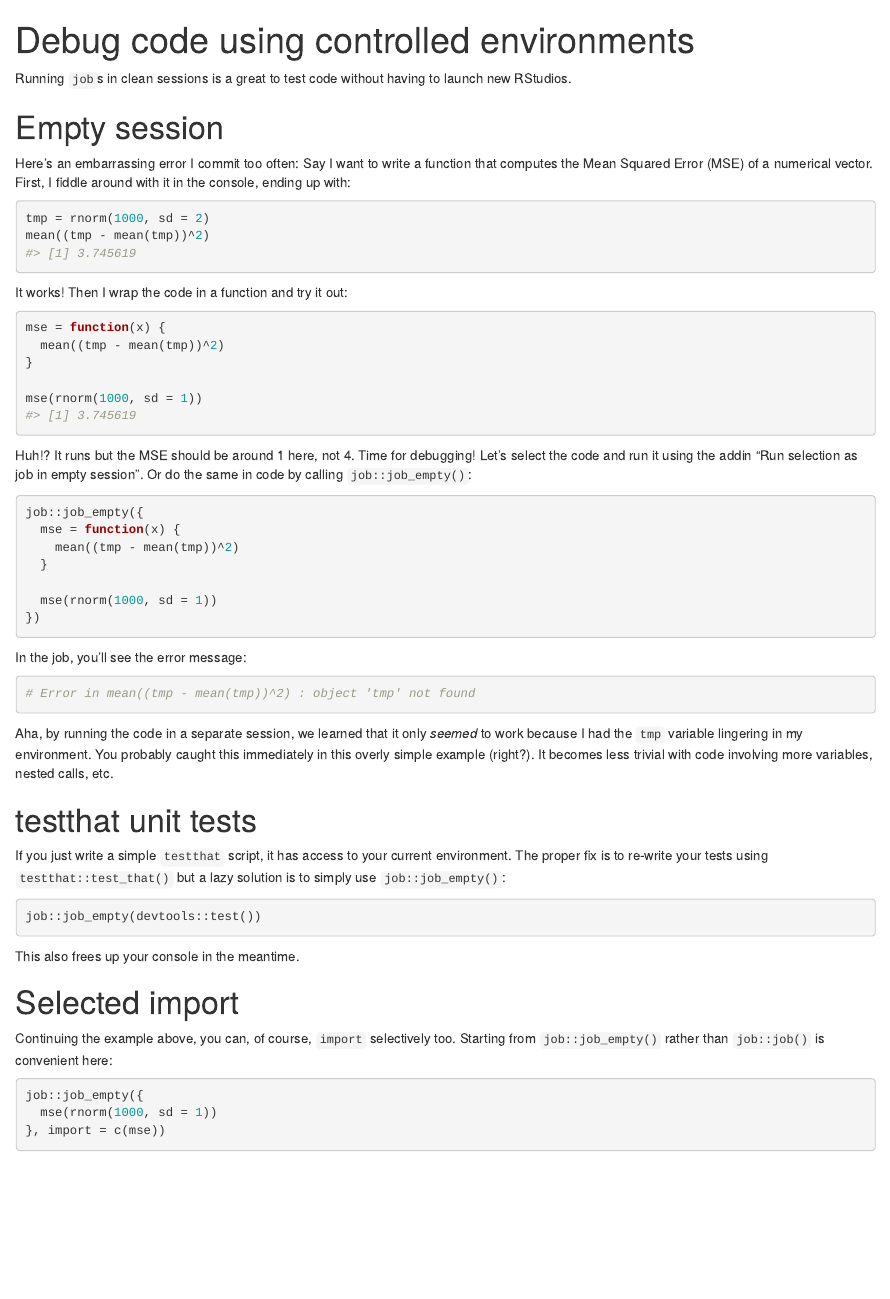
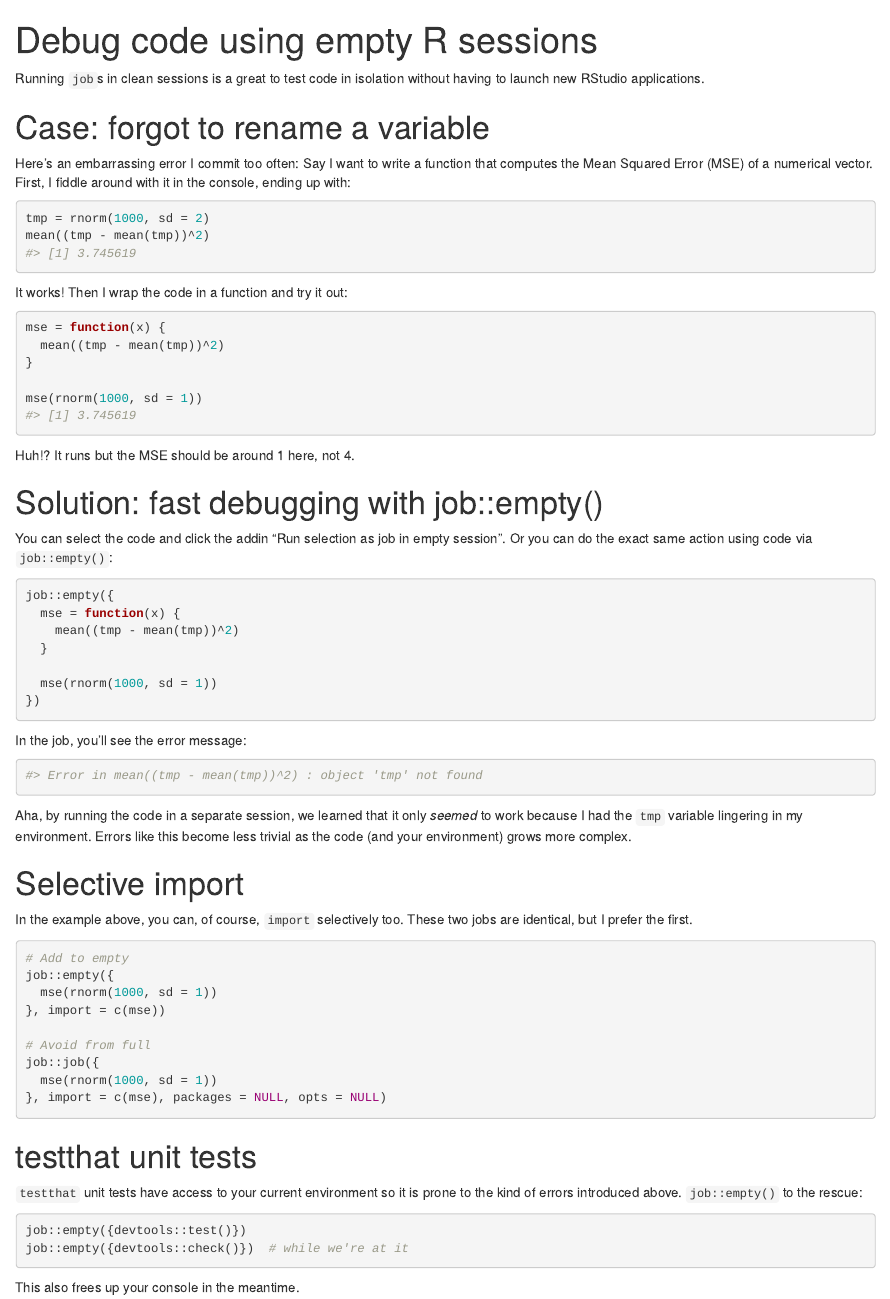
Before and after one commit to lindeloev/job, an R Markdown document (vignettes/articles/testing.Rmd): the page in a window 1100 px wide, from its top. Rendered offline with R 4.5, knitr and Pandoc, with nearby package versions; code that draws random numbers runs with fixed seeds of ours.

Commit message:
Finished "testing" article; begin "robust".

````diff
--- a/pkgdown/_pkgdown.yml
+++ b/pkgdown/_pkgdown.yml
@@ -30,7 +30,7 @@ navbar:
     - text: Tips
       menu:
       - text: Error robustness
-        href: error.html
+        href: robust.html
     - text: News
       href: news/index.html
     - icon: fa-twitter
--- a/vignettes/articles/testing.Rmd
+++ b/vignettes/articles/testing.Rmd
@@ -1,5 +1,5 @@
 ---
-title: "Debug code using controlled environments"
+title: "Debug code using empty R sessions"
 ---
 
 ```{r, include = FALSE}
@@ -9,10 +9,10 @@ knitr::opts_chunk$set(
 )
 ```
 
-Running `job`s in clean sessions is a great to test code without having to launch new RStudios.
+Running `job`s in clean sessions is a great to test code in isolation without having to launch new RStudio applications.
 
 
-# Empty session
+# Case: forgot to rename a variable
 Here's an embarrassing error I commit too often: Say I want to write a function that computes the Mean Squared Error (MSE) of a numerical vector. First, I fiddle around with it in the console, ending up with:
 
 ```{r}
@@ -30,10 +30,14 @@ mse = function(x) {
 mse(rnorm(1000, sd = 1))
 ```
 
-Huh!? It runs but the MSE should be around 1 here, not 4. Time for debugging! Let's select the code and run it using the addin "Run selection as job in empty session". Or do the same in code by calling `job::job_empty()`:
+Huh!? It runs but the MSE should be around 1 here, not 4.
+
+
+# Solution: fast debugging with job::empty()
+You can select the code and click the addin "Run selection as job in empty session". Or you can do the exact same action using code via `job::empty()`:
 
 ```{r, eval = FALSE}
-job::job_empty({
+job::empty({
   mse = function(x) {
     mean((tmp - mean(tmp))^2)
   }
@@ -45,28 +49,35 @@ job::job_empty({
 In the job, you'll see the error message:
 
 ```{r}
-# Error in mean((tmp - mean(tmp))^2) : object 'tmp' not found
+#> Error in mean((tmp - mean(tmp))^2) : object 'tmp' not found
 ```
 
-Aha, by running the code in a separate session, we learned that it only *seemed* to work because I had the `tmp` variable lingering in my environment. You probably caught this immediately in this overly simple example (right?). It becomes less trivial with code involving more variables, nested calls, etc.
+Aha, by running the code in a separate session, we learned that it only *seemed* to work because I had the `tmp` variable lingering in my environment. Errors like this become less trivial as the code (and your environment) grows more complex.
+
+
+# Selective import
+In the example above, you can, of course, `import` selectively too. These two jobs are identical, but I prefer the first.
+
+```{r, eval = FALSE}
+# Add to empty
+job::empty({
+  mse(rnorm(1000, sd = 1))
+}, import = c(mse))
+
+# Avoid from full
+job::job({
+  mse(rnorm(1000, sd = 1))
+}, import = c(mse), packages = NULL, opts = NULL)
+```
+
 
 
 # testthat unit tests
-If you just write a simple `testthat` script, it has access to your current environment. The proper fix is to re-write your tests using `testthat::test_that()` but a lazy solution is to simply use `job::job_empty()`:
+`testthat` unit tests have access to your current environment so it is prone to the kind of errors introduced above. `job::empty()` to the rescue:
 
 ```{r, eval = FALSE}
-job::job_empty(devtools::test())
+job::empty({devtools::test()})
+job::empty({devtools::check()})  # while we're at it
 ```
 
 This also frees up your console in the meantime.
-
-
-
-# Selected import
-Continuing the example above, you can, of course, `import` selectively too. Starting from `job::job_empty()` rather than `job::job()` is convenient here:
-
-```{r, eval = FALSE}
-job::job_empty({
-  mse(rnorm(1000, sd = 1))
-}, import = c(mse))
-```
````
Also changed, not shown: vignettes/articles/robust.Rmd (added, +18 -0 lines).
